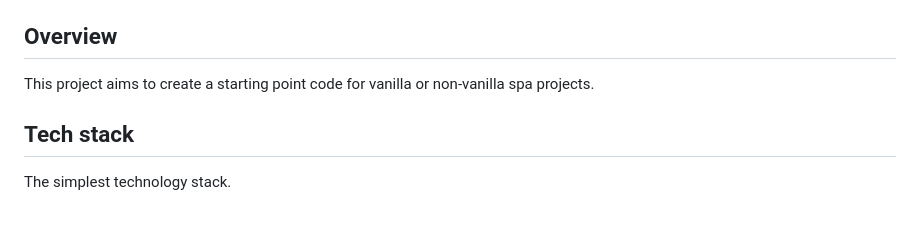
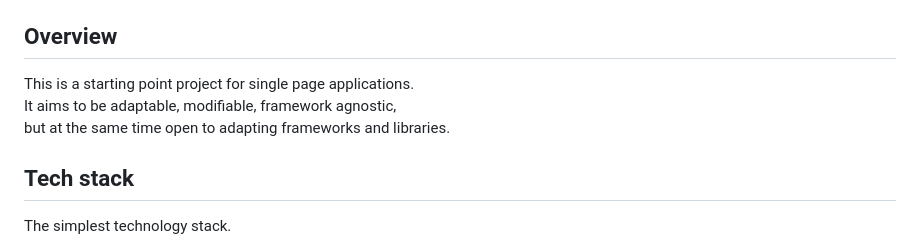
Before and after one commit to ochairo/vanillante, a Markdown page: README.md, the part around the change. Rendered like a GitHub page; blank space fills up the shorter version.

```diff
--- a/README.md
+++ b/README.md
@@ -7,7 +7,9 @@
 
 ## Overview
 
-This project aims to create a starting point code for vanilla or non-vanilla spa projects.
+This is a starting point project for single page applications.
+It aims to be adaptable, modifiable, framework agnostic,
+but at the same time open to adapting frameworks and libraries.
 
 ## Tech stack
 
```
